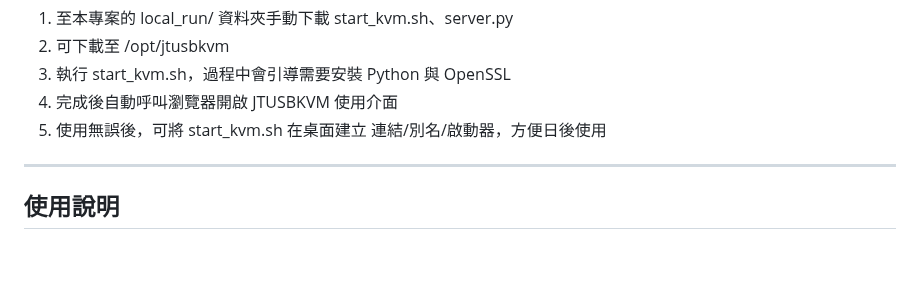
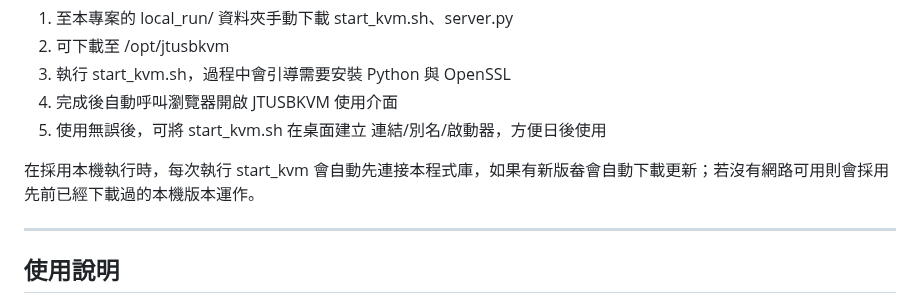
Before and after one commit to jasoncheng7115/JTUSBKVM, a Markdown page: README.md, the part around the change. GitHub-like rendering; blank space fills up the shorter version.

```diff
--- a/README.md
+++ b/README.md
@@ -191,6 +191,7 @@ Linux/macOS:
 4. 完成後自動呼叫瀏覽器開啟 JTUSBKVM 使用介面
 5. 使用無誤後，可將 start_kvm.sh 在桌面建立 連結/別名/啟動器，方便日後使用
 
+在採用本機執行時，每次執行 start_kvm 會自動先連接本程式庫，如果有新版畚會自動下載更新；若沒有網路可用則會採用先前已經下載過的本機版本運作。
 
 
 ---
```
